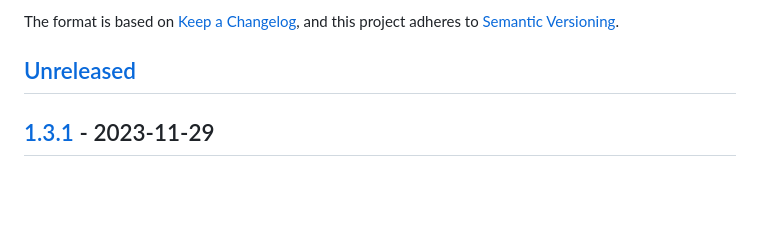
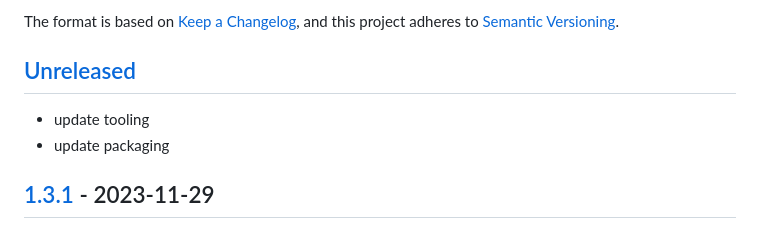
Before and after one commit to loco-3d/ndcurves, a Markdown page: CHANGELOG.md, the part around the change. GitHub-like rendering; blank space fills up the shorter version.

Commit message:
update CHANGELOG

```diff
--- a/CHANGELOG.md
+++ b/CHANGELOG.md
@@ -6,6 +6,9 @@ The format is based on [Keep a Changelog](https://keepachangelog.com/en/1.0.0/),
 and this project adheres to [Semantic Versioning](https://semver.org/spec/v2.0.0.html).
 
 ## [Unreleased]
+
+- update tooling
+- update packaging
 
 ## [1.3.1] - 2023-11-29
 
```
